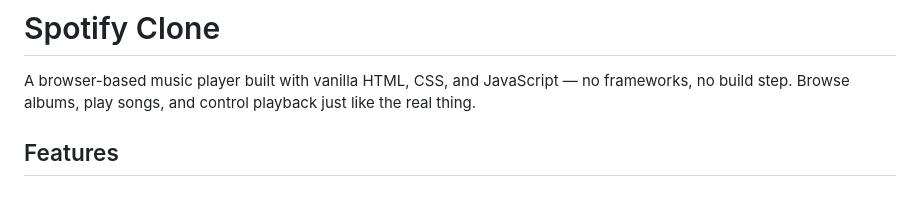
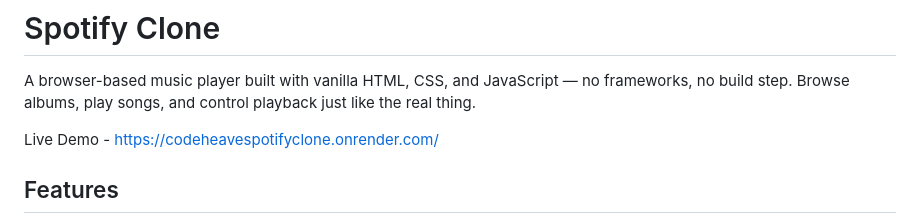
Before and after one commit to Maynkbisht/Spotify, a Markdown page: readme.md, the part around the change. Drawn GitHub-style; blank space fills up the shorter version.

Commit message:
Updted README
Added a link to the live demo of the Spotify Clone project.

```diff
--- a/readme.md
+++ b/readme.md
@@ -1,6 +1,8 @@
 # Spotify Clone
 
 A browser-based music player built with vanilla HTML, CSS, and JavaScript — no frameworks, no build step. Browse albums, play songs, and control playback just like the real thing.
+
+Live Demo - https://codeheavespotifyclone.onrender.com/
 
 ## Features
 
```
